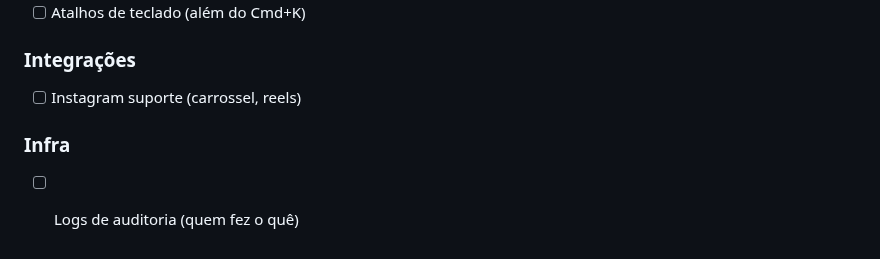
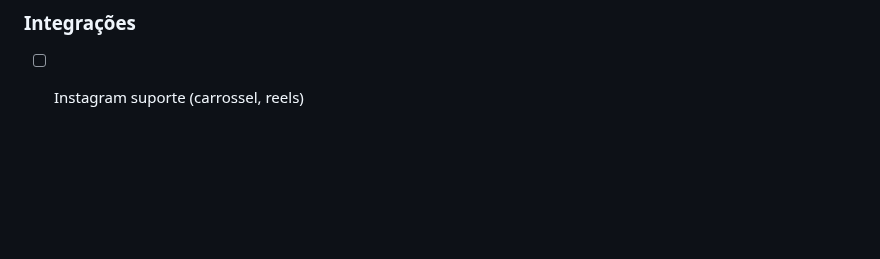
Before and after one commit to renatoprado18/prospect-system-imensiah, a Markdown page: docs/BACKLOG.md, the part around the change. Rendered like a GitHub page; blank space fills up the shorter version.

Commit message:
docs(backlog): Remove "Logs de auditoria" pendente — entregue em P1 (commit 6e41c85)
Co-Authored-By: Claude Opus 4.7 (1M context) <noreply@anthropic.com>

```diff
--- a/docs/BACKLOG.md
+++ b/docs/BACKLOG.md
@@ -123,6 +123,3 @@
 
 ### Integrações
 - [ ] Instagram suporte (carrossel, reels)
-
-### Infra
-- [ ] Logs de auditoria (quem fez o quê)
```
